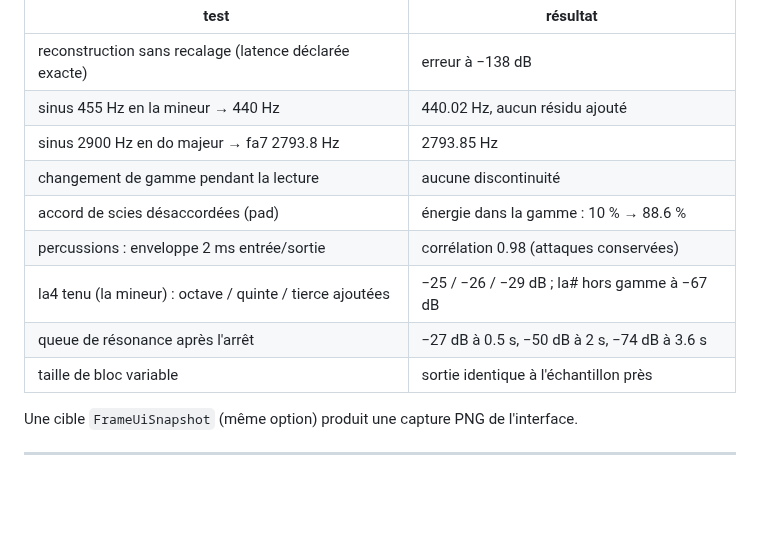
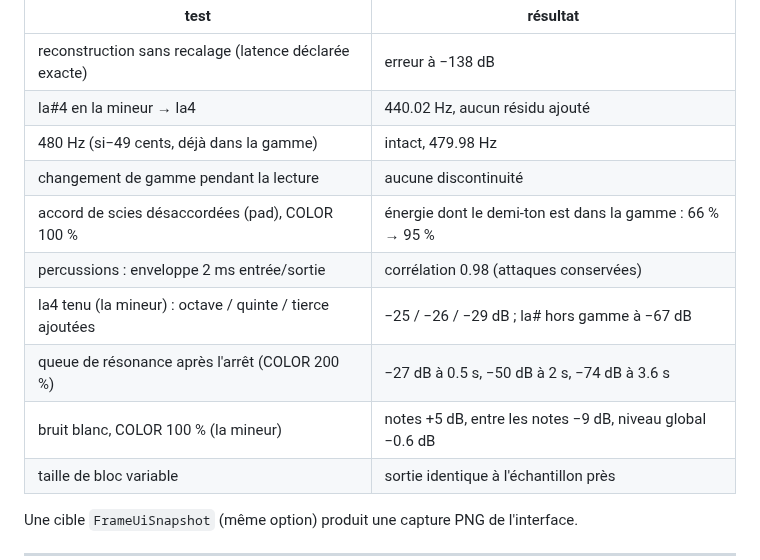
Before and after one commit to THEAUDITORIUM/fr-a-me, a Markdown page: README.md, the part around one of its changes. Drawn GitHub-style; blank space fills up the shorter version.

```diff
--- a/README.md
+++ b/README.md
@@ -119,13 +119,14 @@ Résultats obtenus pendant le développement (48 kHz) :
 | test | résultat |
 |---|---|
 | reconstruction sans recalage (latence déclarée exacte) | erreur à −138 dB |
-| sinus 455 Hz en la mineur → 440 Hz | 440.02 Hz, aucun résidu ajouté |
-| sinus 2900 Hz en do majeur → fa7 2793.8 Hz | 2793.85 Hz |
+| la#4 en la mineur → la4 | 440.02 Hz, aucun résidu ajouté |
+| 480 Hz (si−49 cents, déjà dans la gamme) | intact, 479.98 Hz |
 | changement de gamme pendant la lecture | aucune discontinuité |
-| accord de scies désaccordées (pad) | énergie dans la gamme : 10 % → 88.6 % |
+| accord de scies désaccordées (pad), COLOR 100 % | énergie dont le demi-ton est dans la gamme : 66 % → 95 % |
 | percussions : enveloppe 2 ms entrée/sortie | corrélation 0.98 (attaques conservées) |
 | la4 tenu (la mineur) : octave / quinte / tierce ajoutées | −25 / −26 / −29 dB ; la# hors gamme à −67 dB |
-| queue de résonance après l'arrêt | −27 dB à 0.5 s, −50 dB à 2 s, −74 dB à 3.6 s |
+| queue de résonance après l'arrêt (COLOR 200 %) | −27 dB à 0.5 s, −50 dB à 2 s, −74 dB à 3.6 s |
+| bruit blanc, COLOR 100 % (la mineur) | notes +5 dB, entre les notes −9 dB, niveau global −0.6 dB |
 | taille de bloc variable | sortie identique à l'échantillon près |
 
 Une cible `FrameUiSnapshot` (même option) produit une capture PNG de l'interface.
```
Also changed, not shown: other parts of README.md (+18 -3 lines), docs/interface.png, 9 other files.
